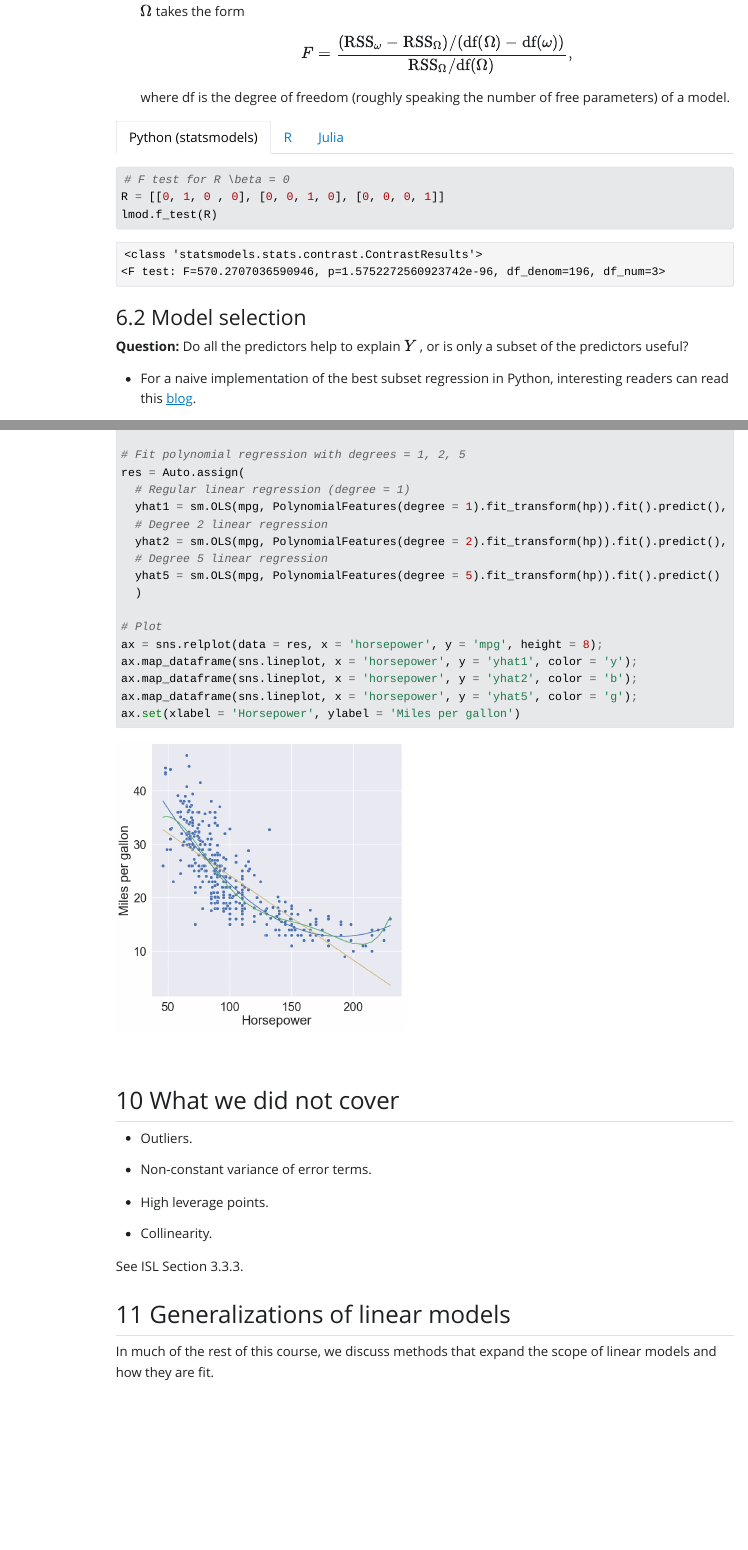
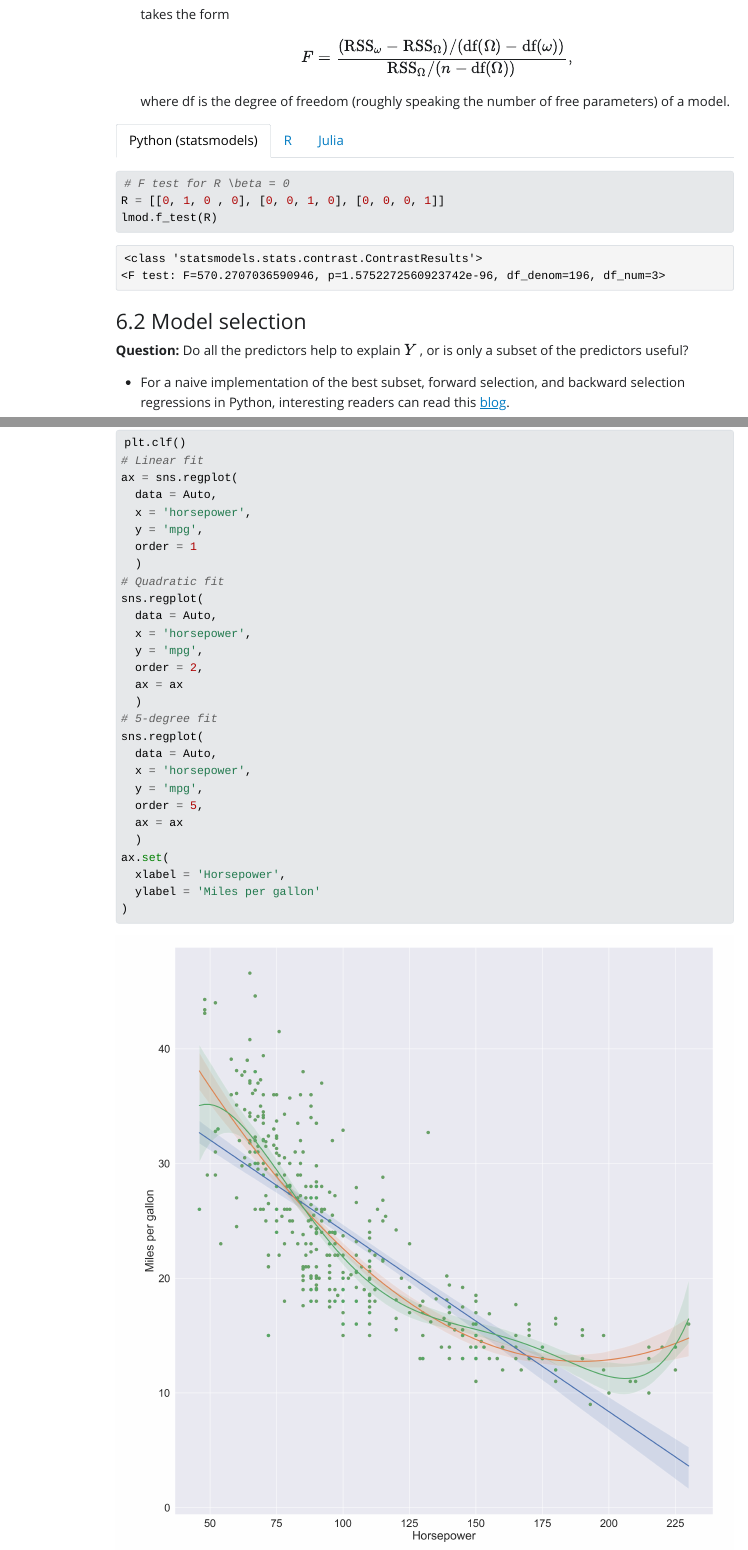
Before and after one commit to ucla-econ-425t/2023winter, a Quarto document (slides/03-linreg/linreg.qmd): the page in a window 1100 px wide, from 5950 px down before the commit and from 6090 px down after it, so that both start at the same text, and a second part further down, joined at a grey line. The pictures show the output file slides/03-linreg/linreg.html that the author committed with the source, opened offline; Quarto's library style sheets are replaced by a plain one without menus; long lines of code are wrapped.

Commit message:
minor edits

````diff
--- a/slides/03-linreg/linreg.qmd
+++ b/slides/03-linreg/linreg.qmd
@@ -258,2 +258 @@ $$
 $$
-F = \frac{(\text{RSS}_\omega - \text{RSS}_\Omega) / (\text{df}(\Omega) - \text{df}(\omega))}{\text{RSS}_\Omega / \text{df}(\Omega)},
@@ -260,3 +265,6 @@ F = \frac{(\text{RSS}_\omega - \text{RSS}_\Omega) / (\text{df}(\Omega) - \text{d
+takes the form
+$$
+F = \frac{(\text{RSS}_\omega - \text{RSS}_\Omega) / (\text{df}(\Omega) - \text{df}(\omega))}{\text{RSS}_\Omega / (n - \text{df}(\Omega))},
 $$
 where df is the degree of freedom (roughly speaking the number of free parameters) of a model.
 
@@ -285,7 +293,7 @@ anova(lmod_null, lmod)
 
 **Question:** Do all the predictors help to explain $Y$ , or is only a subset of the predictors useful?
 
-- For a naive implementation of the best subset regression in Python, interesting readers can read this [blog](https://xavierbourretsicotte.github.io/subset_selection.html).
+- For a naive implementation of the best subset, forward selection, and backward selection regressions in Python, interesting readers can read this [blog](https://xavierbourretsicotte.github.io/subset_selection.html).
 
 #### Best subset regression
 
@@ -707,6 +726,10 @@ $$
 ```{python}
 # Import Auto data (missing data represented by '?')
 Auto = pd.read_csv("../data/Auto.csv", na_values = '?').dropna()
+Auto
 ```
 
 ```{python}
+plt.clf()
+# Linear fit
+ax = sns.regplot(
@@ -718,23 +736,28 @@ mpg, hp = dmatrices(
   data = Auto,
-  return_type = 'dataframe'
+  x = 'horsepower',
+  y = 'mpg',
+  order = 1
   )
-
-# Fit polynomial regression with degrees = 1, 2, 5
-res = Auto.assign(
-  # Regular linear regression (degree = 1)
-  yhat1 = sm.OLS(mpg, PolynomialFeatures(degree = 1).fit_transform(hp)).fit().predict(),
-  # Degree 2 linear regression
-  yhat2 = sm.OLS(mpg, PolynomialFeatures(degree = 2).fit_transform(hp)).fit().predict(),
-  # Degree 5 linear regression
-  yhat5 = sm.OLS(mpg, PolynomialFeatures(degree = 5).fit_transform(hp)).fit().predict()
+# Quadratic fit
+sns.regplot(
+  data = Auto,
+  x = 'horsepower',
+  y = 'mpg',
+  order = 2,
+  ax = ax
   )
-
-# Plot
-ax = sns.relplot(data = res, x = 'horsepower', y = 'mpg', height = 8);
-ax.map_dataframe(sns.lineplot, x = 'horsepower', y = 'yhat1', color = 'y');
-ax.map_dataframe(sns.lineplot, x = 'horsepower', y = 'yhat2', color = 'b');
-ax.map_dataframe(sns.lineplot, x = 'horsepower', y = 'yhat5', color = 'g');
-ax.set(xlabel = 'Horsepower', ylabel = 'Miles per gallon')
+# 5-degree fit
+sns.regplot(
+  data = Auto,
+  x = 'horsepower',
+  y = 'mpg',
+  order = 5,
+  ax = ax
+  )
+ax.set(
+  xlabel = 'Horsepower',
+  ylabel = 'Miles per gallon'
+)
 ```
 
 #### R
````
Also changed, not shown: slides/03-linreg/linreg.html, slides/03-linreg/linreg_files/figure-html/unnamed-chunk-32-1.png, slides/03-linreg/linreg_files/figure-html/unnamed-chunk-33-1.png, slides/03-linreg/linreg.qmd (44 more changed lines).
